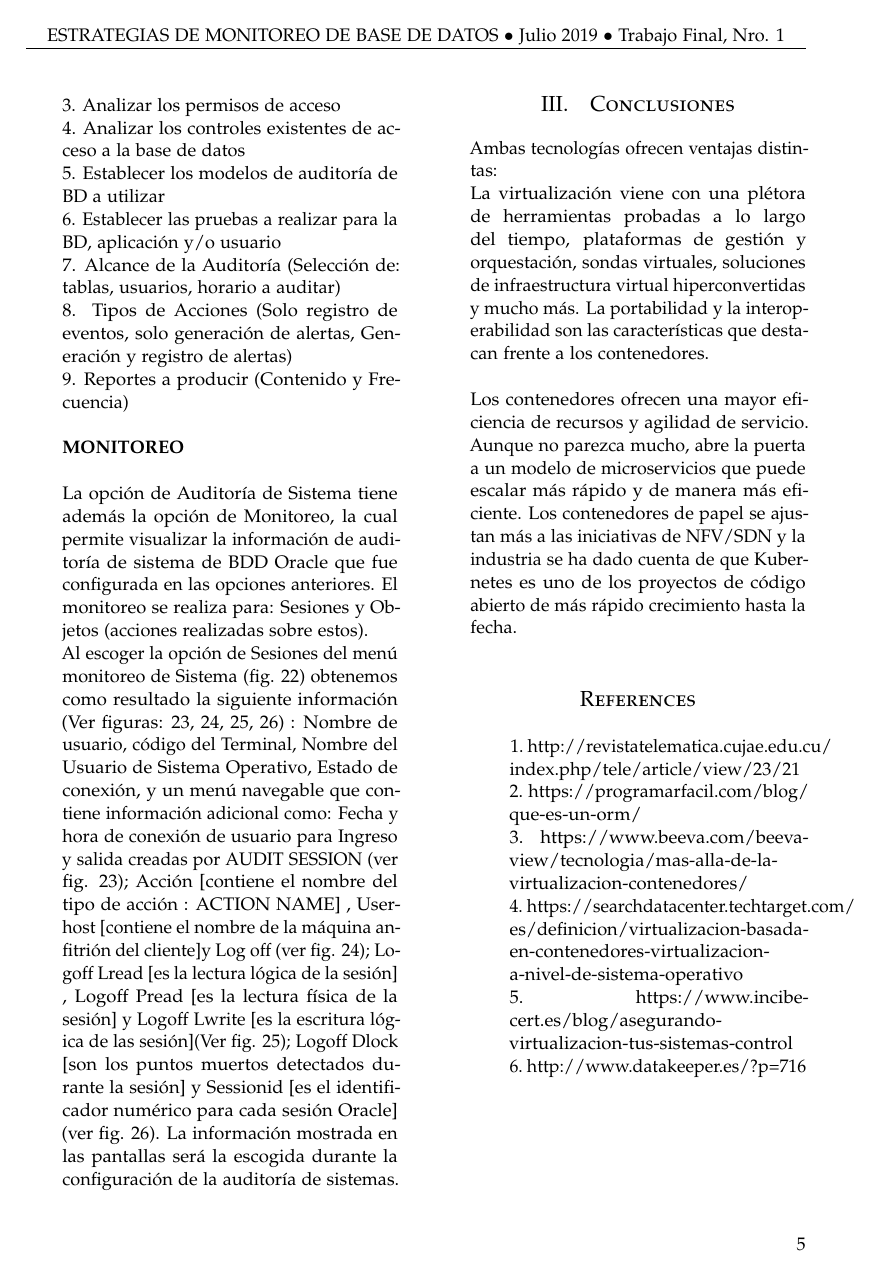
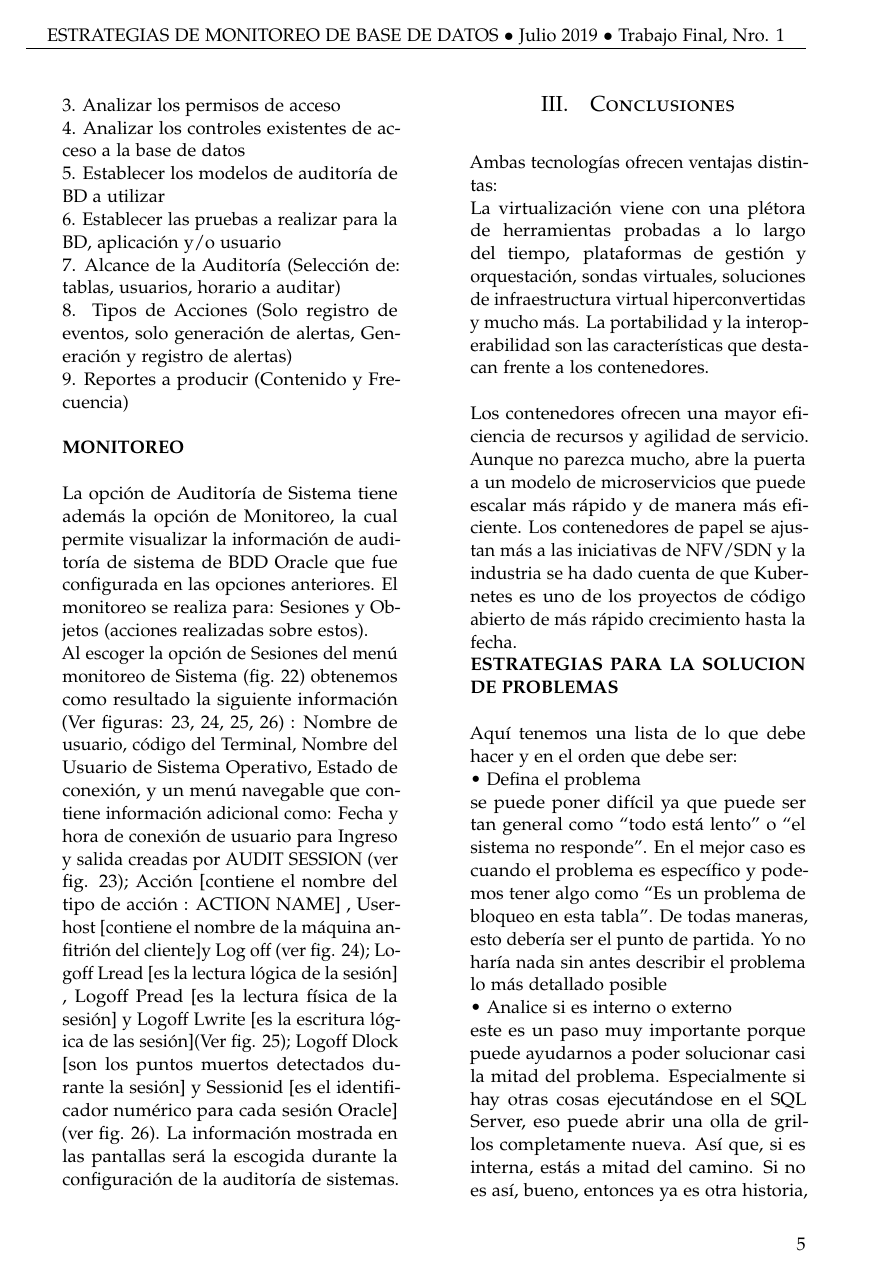
Before and after one commit to Oreramirez/TrabajoFinalU3-DB2, a LaTeX paper (article_2.tex): page 5 of 5 before the commit and page 5 of 6 after it. Compiled offline with pdfLaTeX.

Commit message:
Estrategias

```diff
--- a/article_2.tex
+++ b/article_2.tex
@@ -327,4 +327,11 @@ La virtualización viene con una plétora de herramientas probadas a lo largo de
 \textbf{}\\
 Los contenedores ofrecen una mayor eficiencia de recursos y agilidad de servicio. Aunque no parezca mucho, abre la puerta a un modelo de microservicios que puede escalar más rápido y de manera más eficiente. Los contenedores de papel se ajustan más a las iniciativas de NFV/SDN y la industria se ha dado cuenta de que Kubernetes es uno de los proyectos de código abierto de más rápido crecimiento hasta la fecha.
 
-
+ \textbf{ESTRATEGIAS PARA LA SOLUCION DE PROBLEMAS }\\
+ \textbf{}\\
+Aquí tenemos una lista de lo que debe hacer y en el orden que debe ser:
+ \textbf{}\\
+•	Defina el problema \textbf{}\\
+ se puede poner difícil ya que puede ser tan general como “todo está lento” o “el sistema no responde”. En el mejor caso es cuando el problema es específico y podemos tener algo como “Es un problema de bloqueo en esta tabla”. De todas maneras, esto debería ser el punto de partida. Yo no haría nada sin antes describir el problema lo más detallado posible\textbf{}\\
+•	Analice si es interno o externo \textbf{}\\
+este es un paso muy importante porque puede ayudarnos a poder solucionar casi la mitad del problema. Especialmente si hay otras cosas ejecutándose en el SQL Server, eso puede abrir una olla de grillos completamente nueva. Así que, si es interna, estás a mitad del camino. Si no es así, bueno, entonces ya es otra historia, pero de cualquier manera siempre pasaría por este paso \textbf{}\\
```
Also changed, not shown: article_2.pdf, article_2.tex (4 more changed lines), 1 other file.
